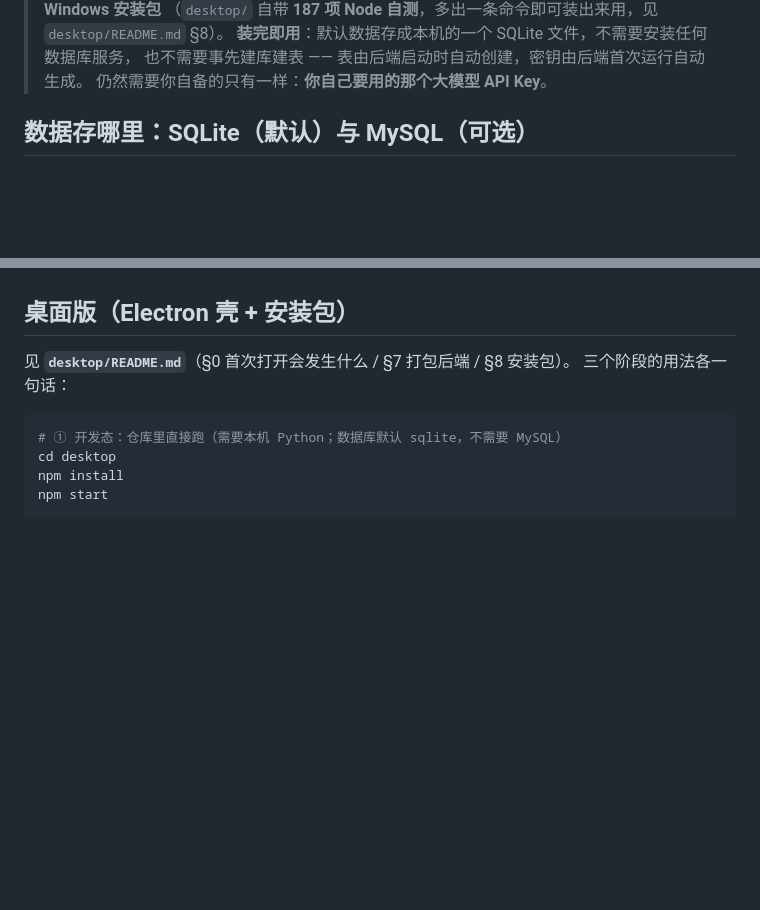
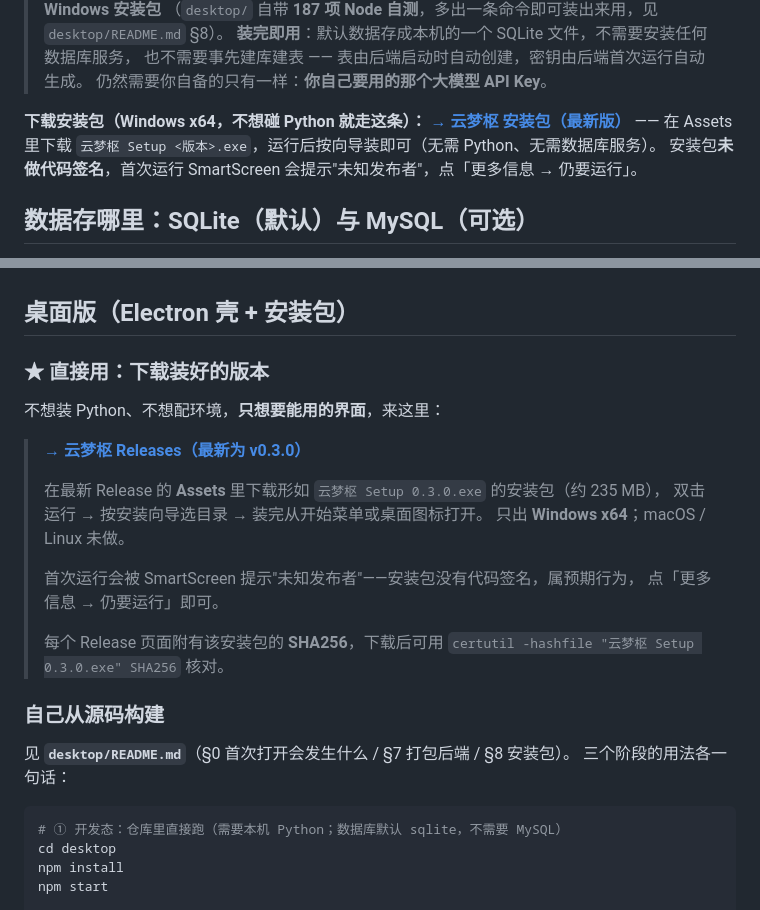
Before and after one commit to tangyu233-7312/yunmeng-hub, a Markdown page: README.md, 2 parts joined by grey strips. Drawn GitHub-style; blank space fills up the shorter version.

Commit message:
docs: README 加上 Release 下载入口
顶部状态段给一条直达 latest 的链接，桌面版章节拆成
「直接用（下载安装包）」与「自己从源码构建」两条路，
写明未签名会触发 SmartScreen、以及用 SHA256 核对下载内容。

```diff
--- a/README.md
+++ b/README.md
@@ -27,6 +27,11 @@
 > **装完即用**：默认数据存成本机的一个 SQLite 文件，不需要安装任何数据库服务，
 > 也不需要事先建库建表 —— 表由后端启动时自动创建，密钥由后端首次运行自动生成。
 > 仍然需要你自备的只有一样：**你自己要用的那个大模型 API Key**。
+
+**下载安装包（Windows x64，不想碰 Python 就走这条）：**
+[**→ 云梦枢 安装包（最新版）**](https://github.com/tangyu233-7312/yunmeng-hub/releases/latest)
+—— 在 Assets 里下载 `云梦枢 Setup <版本>.exe`，运行后按向导装即可（无需 Python、无需数据库服务）。
+安装包**未做代码签名**，首次运行 SmartScreen 会提示"未知发布者"，点「更多信息 → 仍要运行」。
 
 ## 数据存哪里：SQLite（默认）与 MySQL（可选）
 
@@ -1806,6 +1811,24 @@ npm test
 
 ## 桌面版（Electron 壳 + 安装包）
 
+### ★ 直接用：下载装好的版本
+
+不想装 Python、不想配环境，**只想要能用的界面**，来这里：
+
+> [**→ 云梦枢 Releases（最新为 v0.3.0）**](https://github.com/tangyu233-7312/yunmeng-hub/releases)
+>
+> 在最新 Release 的 **Assets** 里下载形如 `云梦枢 Setup 0.3.0.exe` 的安装包（约 235 MB），
+> 双击运行 → 按安装向导选目录 → 装完从开始菜单或桌面图标打开。
+> 只出 **Windows x64**；macOS / Linux 未做。
+>
+> 首次运行会被 SmartScreen 提示"未知发布者"——安装包没有代码签名，属预期行为，
+> 点「更多信息 → 仍要运行」即可。
+>
+> 每个 Release 页面附有该安装包的 **SHA256**，下载后可用
+> `certutil -hashfile "云梦枢 Setup 0.3.0.exe" SHA256` 核对。
+
+### 自己从源码构建
+
 见 **`desktop/README.md`**（§0 首次打开会发生什么 / §7 打包后端 / §8 安装包）。
 三个阶段的用法各一句话：
 
```
